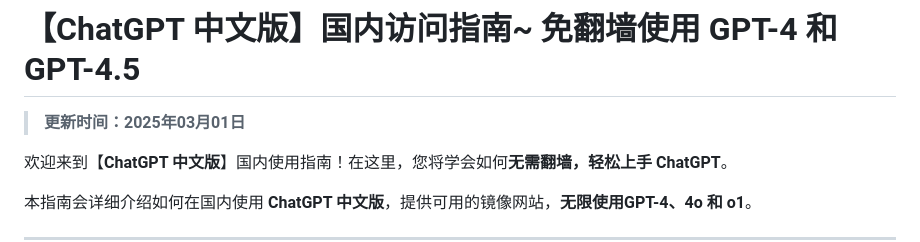
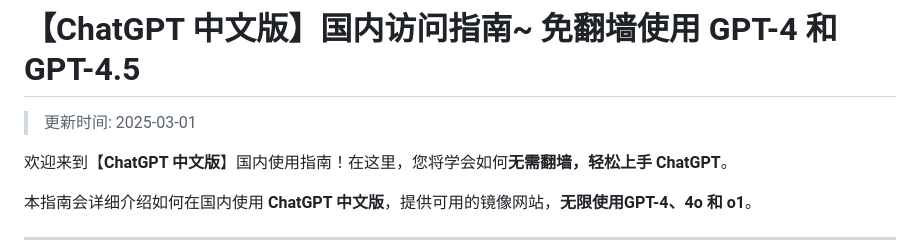
Before and after one commit to chatgpt-site-cn/ChatGPT4, a Markdown page: README.md, the part around the change. Drawn GitHub-style.

Commit message:
更新日期时间为 2025-03-01

```diff
--- a/README.md
+++ b/README.md
@@ -1,6 +1,6 @@
 # 【ChatGPT 中文版】国内访问指南~  免翻墙使用 GPT-4 和 GPT-4.5
 
-> **更新时间：2025年03月01日**
+>更新时间: 2025-03-01
 
 欢迎来到【**ChatGPT 中文版**】国内使用指南！在这里，您将学会如何**无需翻墙，轻松上手 ChatGPT**。
 
```
